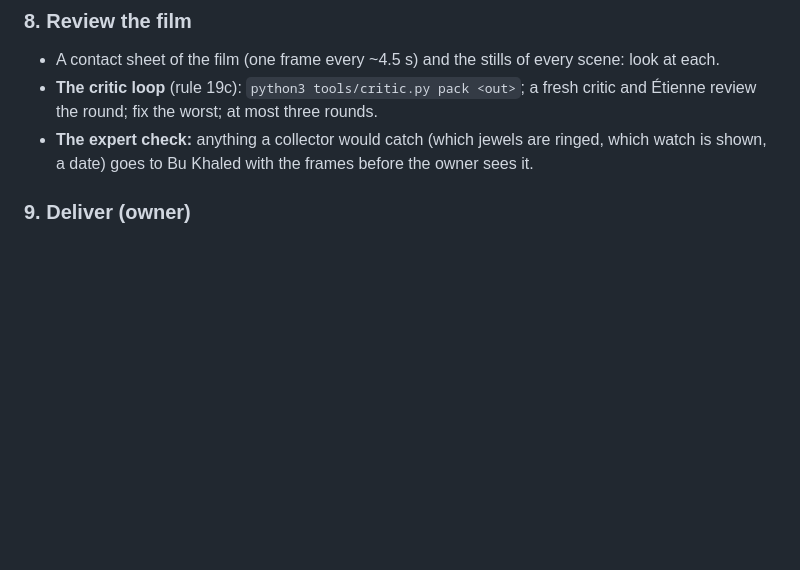
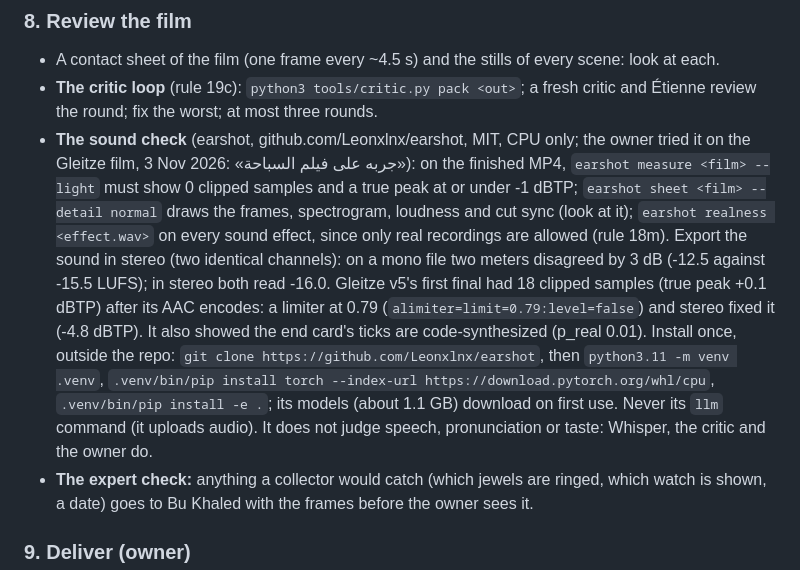
Before and after one commit to alalramadhan-kuwait/video-director, a Markdown page: skills/reel-master/SKILL.md, the part around the change. Rendered like a GitHub page; blank space fills up the shorter version.

Commit message:
SKILL: the earshot sound check in the film review (#142)
The owner had earshot tried on the Gleitze film. It found 18 clipped samples (true peak +0.1 dBTP) in the
approved final, now fixed (limiter at 0.79, stereo export: -16.0 LUFS, -4.8 dBTP), and that the end card's
ticks are code-synthesized. Records the checks, the thresholds, the install and what it cannot judge.


Claude-Session: https://claude.ai/code/session_01MavaU1QMsivWKnLWsfK1An

Co-authored-by: Claude <noreply@anthropic.com>

```diff
--- a/skills/reel-master/SKILL.md
+++ b/skills/reel-master/SKILL.md
@@ -198,6 +198,18 @@ with AskUserQuestion. Show a real still of this film in the engine looks when yo
 - A contact sheet of the film (one frame every ~4.5 s) and the stills of every scene: look at each.
 - **The critic loop** (rule 19c): `python3 tools/critic.py pack <out>`; a fresh critic and Étienne review the round;
   fix the worst; at most three rounds.
+- **The sound check** (earshot, github.com/Leonxlnx/earshot, MIT, CPU only; the owner tried it on the Gleitze film,
+  3 Nov 2026: «جربه على فيلم السباحة»): on the finished MP4, `earshot measure <film> --light` must show 0 clipped
+  samples and a true peak at or under -1 dBTP; `earshot sheet <film> --detail normal` draws the frames, spectrogram,
+  loudness and cut sync (look at it); `earshot realness <effect.wav>` on every sound effect, since only real
+  recordings are allowed (rule 18m). Export the sound in stereo (two identical channels): on a mono file two
+  meters disagreed by 3 dB (-12.5 against -15.5 LUFS); in stereo both read -16.0. Gleitze v5's first final had
+  18 clipped samples (true peak +0.1 dBTP) after its AAC encodes: a limiter at 0.79 (`alimiter=limit=0.79:level=false`)
+  and stereo fixed it (-4.8 dBTP). It also showed the end card's ticks are code-synthesized (p_real 0.01).
+  Install once, outside the repo: `git clone https://github.com/Leonxlnx/earshot`, then `python3.11 -m venv .venv`,
+  `.venv/bin/pip install torch --index-url https://download.pytorch.org/whl/cpu`, `.venv/bin/pip install -e .`;
+  its models (about 1.1 GB) download on first use. Never its `llm` command (it uploads audio). It does not judge
+  speech, pronunciation or taste: Whisper, the critic and the owner do.
 - **The expert check:** anything a collector would catch (which jewels are ringed, which watch is shown, a date) goes
   to Bu Khaled with the frames before the owner sees it.
 
```
Also changed, not shown: 1 other file.
